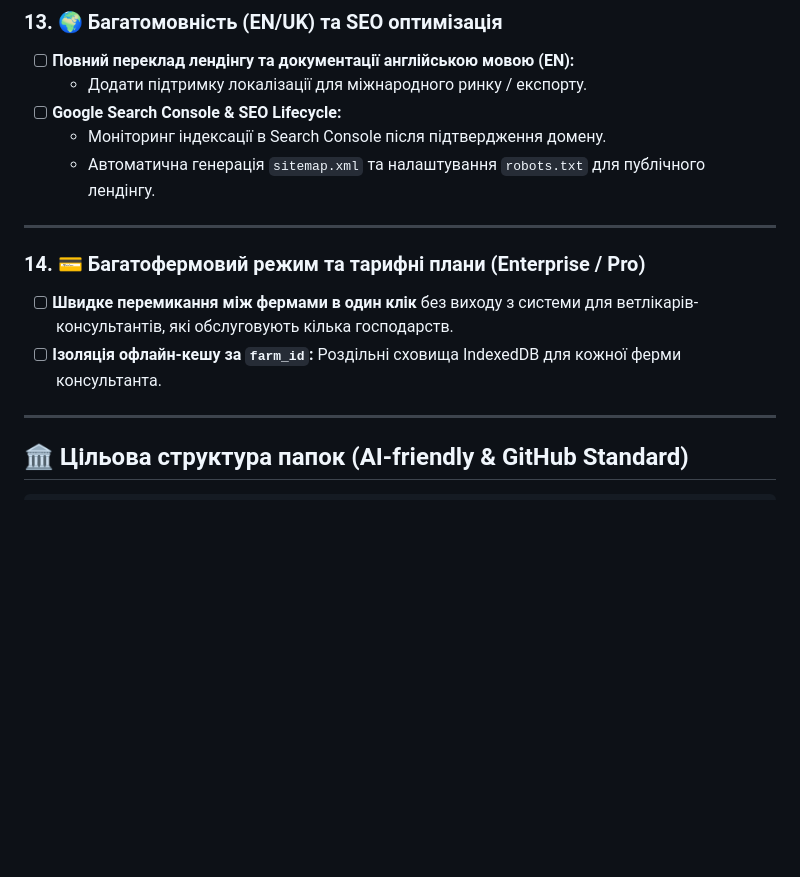
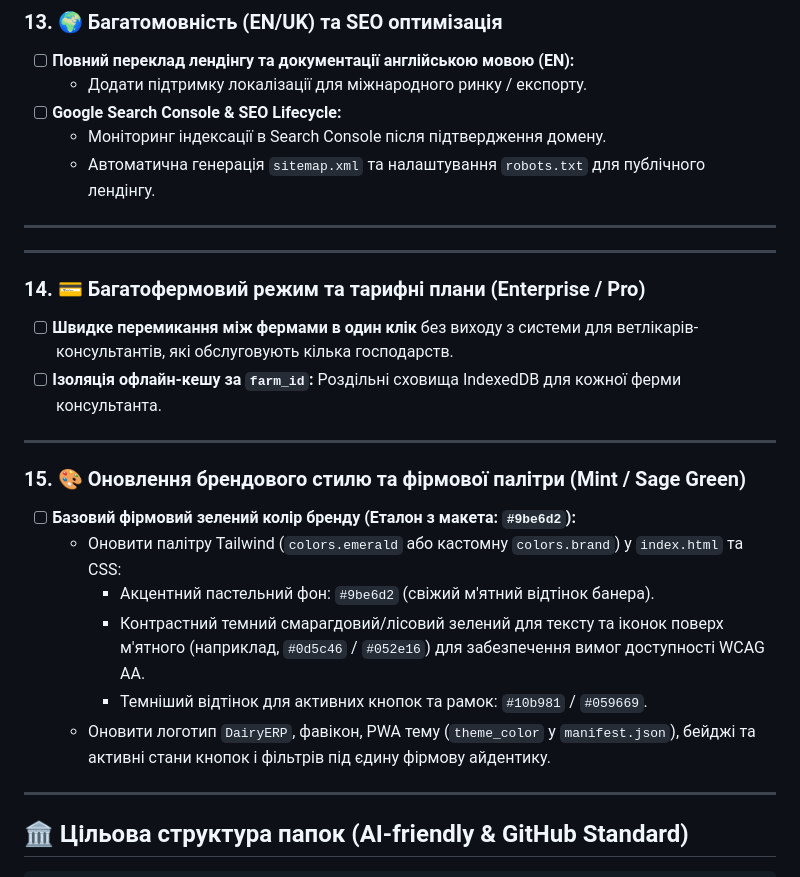
Before and after one commit to Babych/dairy-farm-portal, a Markdown page: docs/ROADMAP.md, the part around the change. GitHub-like rendering; blank space fills up the shorter version.

Commit message:
docs: add brand green palette (#9be6d2) design system task to roadmap

```diff
--- a/docs/ROADMAP.md
+++ b/docs/ROADMAP.md
@@ -127,9 +127,21 @@
 
 ---
 
+---
+
 ### 14. 💳 Багатофермовий режим та тарифні плани (Enterprise / Pro)
 - [ ] **Швидке перемикання між фермами в один клік** без виходу з системи для ветлікарів-консультантів, які обслуговують кілька господарств.
 - [ ] **Ізоляція офлайн-кешу за `farm_id`:** Роздільні сховища IndexedDB для кожної ферми консультанта.
+
+---
+
+### 15. 🎨 Оновлення брендового стилю та фірмової палітри (Mint / Sage Green)
+- [ ] **Базовий фірмовий зелений колір бренду (Еталон з макета: `#9be6d2`):**
+  - Оновити палітру Tailwind (`colors.emerald` або кастомну `colors.brand`) у `index.html` та CSS:
+    - Акцентний пастельний фон: `#9be6d2` (свіжий м'ятний відтінок банера).
+    - Контрастний темний смарагдовий/лісовий зелений для тексту та іконок поверх м'ятного (наприклад, `#0d5c46` / `#052e16`) для забезпечення вимог доступності WCAG AA.
+    - Темніший відтінок для активних кнопок та рамок: `#10b981` / `#059669`.
+  - Оновити логотип `DairyERP`, фавікон, PWA тему (`theme_color` у `manifest.json`), бейджі та активні стани кнопок і фільтрів під єдину фірмову айдентику.
 
 ---
 
```
